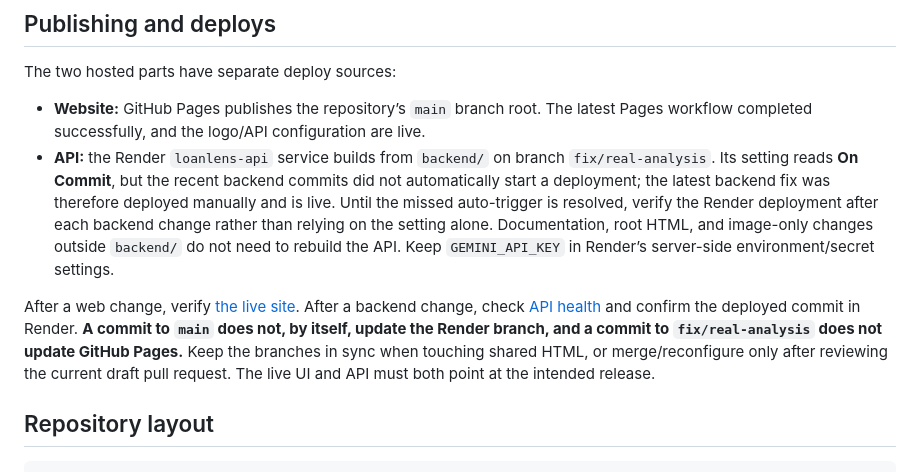
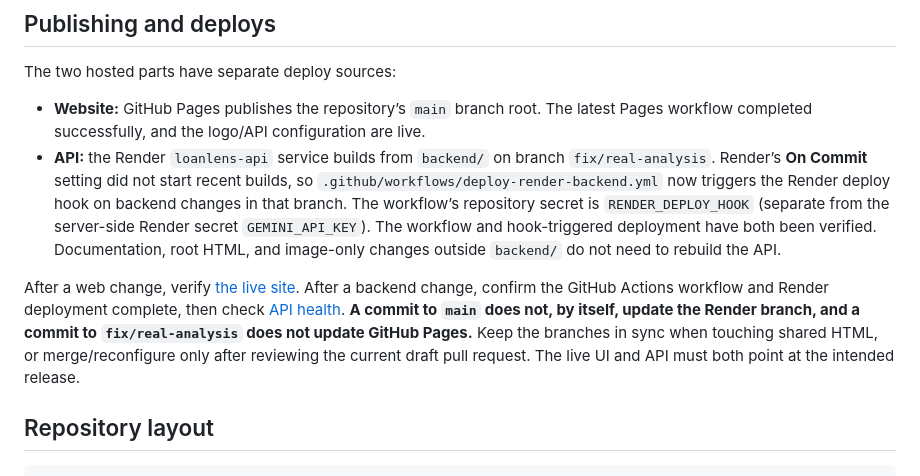
Before and after one commit to Arnab05S/loanlens, a Markdown page: README.md, the part around the change. Rendered like a GitHub page.

Commit message:
Document verified backend deploy automation

```diff
--- a/README.md
+++ b/README.md
@@ -85,9 +85,9 @@ curl https://loanlens-api-0lrc.onrender.com/health
 The two hosted parts have separate deploy sources:
 
 - **Website:** GitHub Pages publishes the repository’s `main` branch root. The latest Pages workflow completed successfully, and the logo/API configuration are live.
-- **API:** the Render `loanlens-api` service builds from `backend/` on branch `fix/real-analysis`. Its setting reads **On Commit**, but the recent backend commits did not automatically start a deployment; the latest backend fix was therefore deployed manually and is live. Until the missed auto-trigger is resolved, verify the Render deployment after each backend change rather than relying on the setting alone. Documentation, root HTML, and image-only changes outside `backend/` do not need to rebuild the API. Keep `GEMINI_API_KEY` in Render’s server-side environment/secret settings.
+- **API:** the Render `loanlens-api` service builds from `backend/` on branch `fix/real-analysis`. Render’s **On Commit** setting did not start recent builds, so `.github/workflows/deploy-render-backend.yml` now triggers the Render deploy hook on backend changes in that branch. The workflow’s repository secret is `RENDER_DEPLOY_HOOK` (separate from the server-side Render secret `GEMINI_API_KEY`). The workflow and hook-triggered deployment have both been verified. Documentation, root HTML, and image-only changes outside `backend/` do not need to rebuild the API.
 
-After a web change, verify [the live site](https://arnab05s.github.io/loanlens/). After a backend change, check [API health](https://loanlens-api-0lrc.onrender.com/health) and confirm the deployed commit in Render. **A commit to `main` does not, by itself, update the Render branch, and a commit to `fix/real-analysis` does not update GitHub Pages.** Keep the branches in sync when touching shared HTML, or merge/reconfigure only after reviewing the current draft pull request. The live UI and API must both point at the intended release.
+After a web change, verify [the live site](https://arnab05s.github.io/loanlens/). After a backend change, confirm the GitHub Actions workflow and Render deployment complete, then check [API health](https://loanlens-api-0lrc.onrender.com/health). **A commit to `main` does not, by itself, update the Render branch, and a commit to `fix/real-analysis` does not update GitHub Pages.** Keep the branches in sync when touching shared HTML, or merge/reconfigure only after reviewing the current draft pull request. The live UI and API must both point at the intended release.
 
 ## Repository layout
 
```
